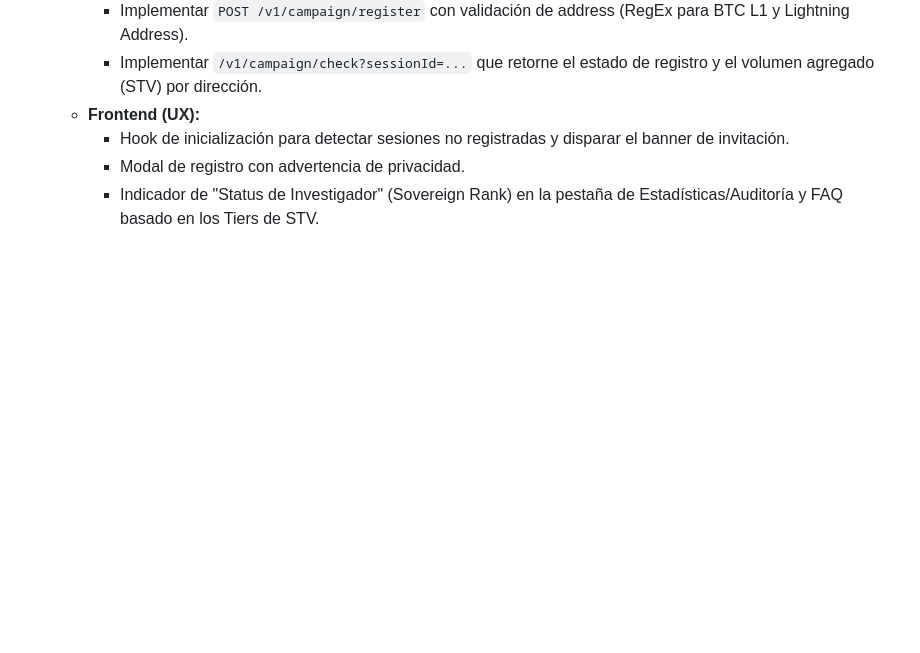
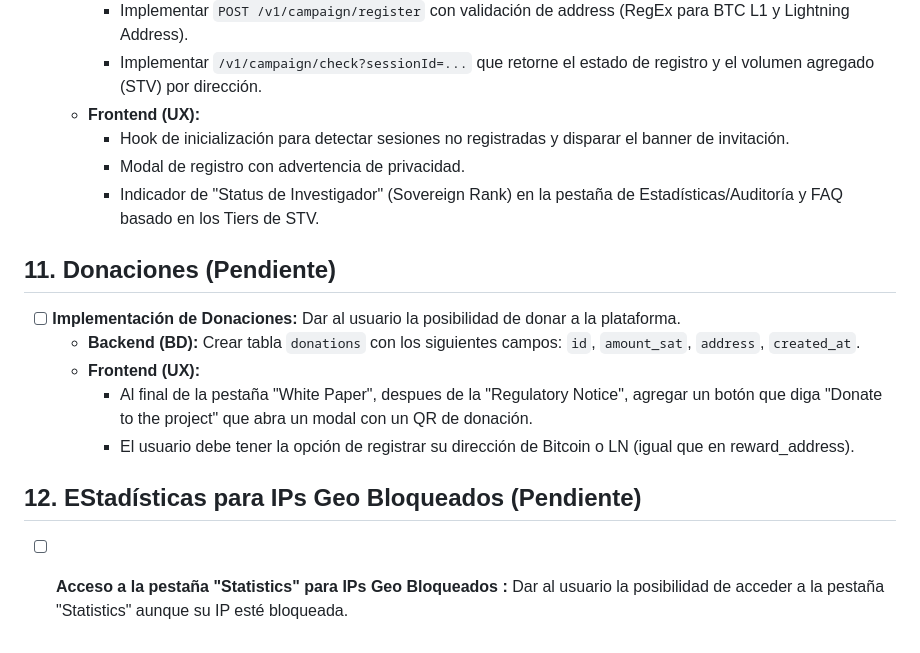
Before and after one commit to Rayo2010x/quantum-btc-backend, a Markdown page: docs/00-Meta/BACKLOG.md, the part around the change. Rendered like a GitHub page; blank space fills up the shorter version.

```diff
--- a/docs/00-Meta/BACKLOG.md
+++ b/docs/00-Meta/BACKLOG.md
@@ -64,3 +64,13 @@ Este documento centraliza los pendientes técnicos, deuda técnica y roadmap del
         - Hook de inicialización para detectar sesiones no registradas y disparar el banner de invitación.
         - Modal de registro con advertencia de privacidad.
         - Indicador de "Status de Investigador" (Sovereign Rank) en la pestaña de Estadísticas/Auditoría y FAQ basado en los Tiers de STV.
+
+## 11. Donaciones (Pendiente)
+- [ ] **Implementación de Donaciones:** Dar al usuario la posibilidad de donar a la plataforma.
+    - **Backend (BD):** Crear tabla `donations` con los siguientes campos: `id`, `amount_sat`, `address`, `created_at`.
+    - **Frontend (UX):**
+        - Al final de la pestaña "White Paper", despues de la "Regulatory Notice", agregar un botón que diga "Donate to the project" que abra un modal con un QR de donación.
+        - El usuario debe tener la opción de registrar su dirección de Bitcoin o LN (igual que en reward_address).
+
+## 12. EStadísticas para IPs Geo Bloqueados (Pendiente)
+- [ ] **Acceso a la pestaña "Statistics" para IPs Geo Bloqueados :** Dar al usuario la posibilidad de acceder a la pestaña "Statistics" aunque su IP esté bloqueada.
```
Also changed, not shown: docs/DOCUMENT_INDEX.md (+1 -1 lines).
